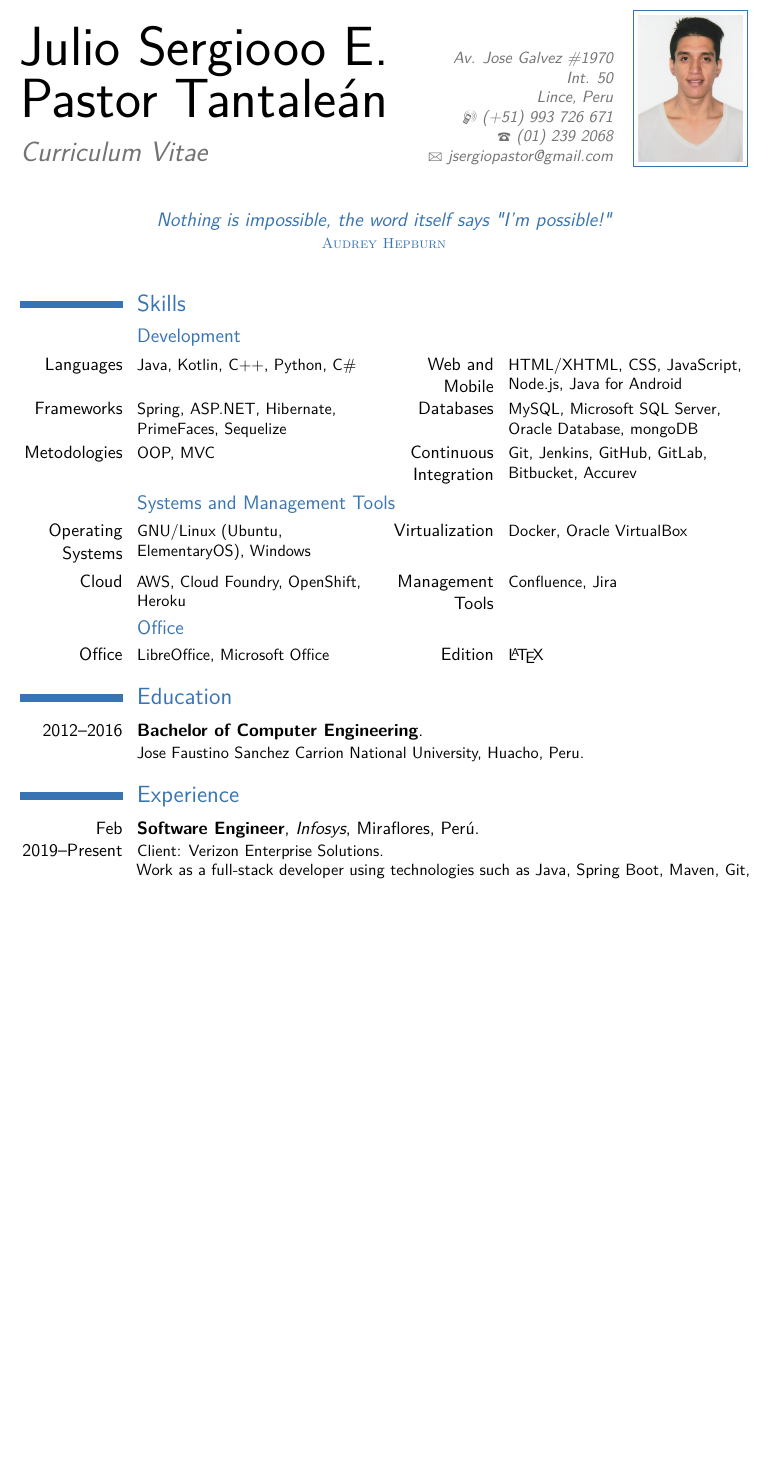
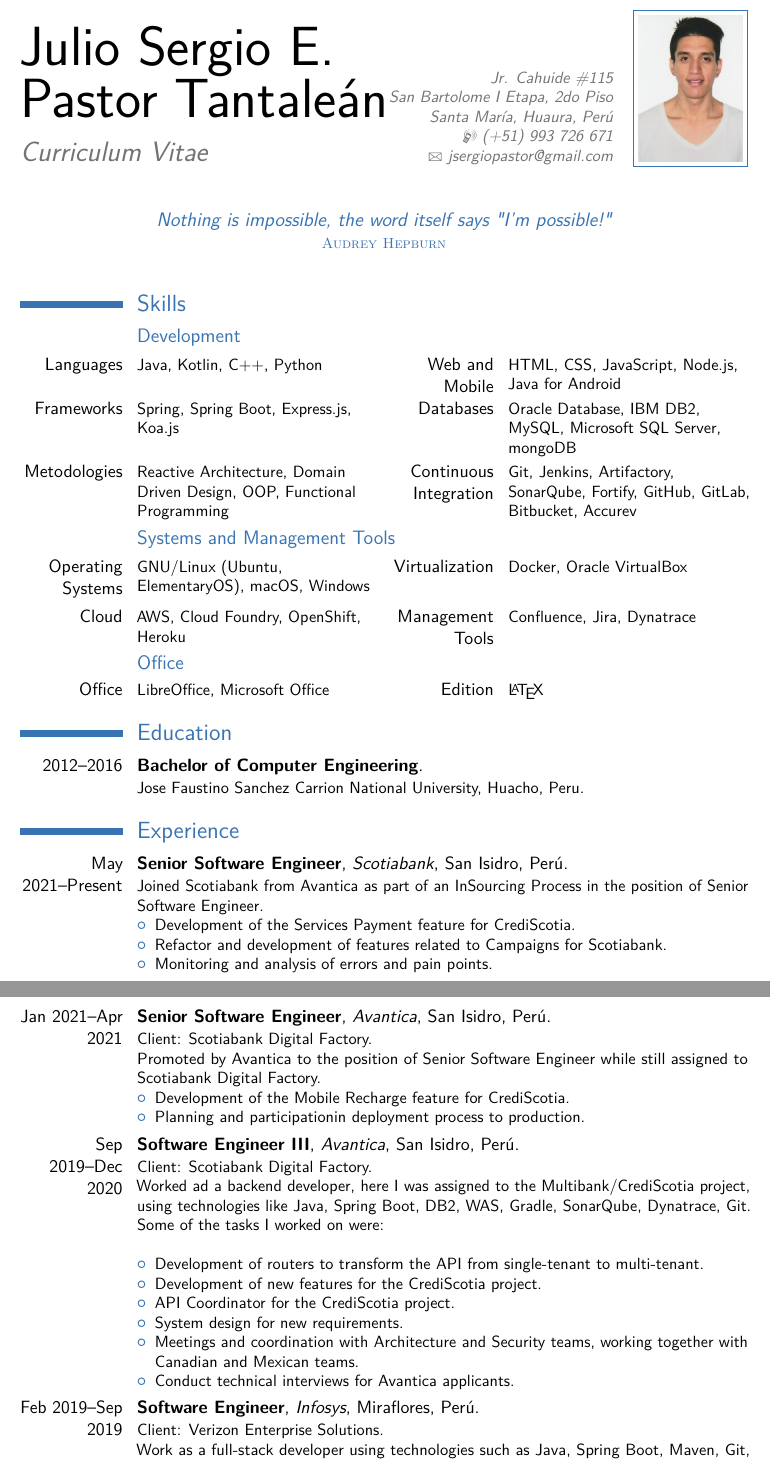
Before and after one commit to sergiopastan/cv-latex, a LaTeX CV (cv-english.tex): part of page 1 of 3 before the commit and two parts of pages 1 and 2 of 3 after it, the two joined at a grey line, cut at the place of the change, the shorter picture padded with empty space. The pictures show the PDF file cv-english.pdf that the author committed with the source.

Commit message:
update cvs

```diff
--- a/cv-english.tex
+++ b/cv-english.tex
@@ -31,9 +31,9 @@
 \firstname{Julio Sergio E.}
 \familyname{\\ Pastor Tantale\'an}
 \title{Curriculum Vitae}                               % optional, remove / comment the line if not wanted
-\address{Av. Jose Galvez \#1970}{Int. 50}{Lince, Peru}% optional, remove / comment the line if not wanted; the "postcode city" and and "country" arguments can be omitted or provided empty
+\address{Jr. Cahuide \#115}{San Bartolome I Etapa, 2do Piso}{Santa Mar\'ia, Huaura, Per\'u}% optional, remove / comment the line if not wanted; the "postcode city" and and "country" arguments can be omitted or provided empty omitted or provided empty
 \phone[mobile]{(+51)~993~726~671}                   % optional, remove / comment the line if not wanted
-\phone[fixed]{(01)~239~2068}                    % optional, remove / comment the line if not wanted
+%\phone[fixed]{(01)~239~2068}                    % optional, remove / comment the line if not wanted
 %\phone[fax]{+3~(456)~789~012}                      % optional, remove / comment the line if not wanted
 \email{jsergiopastor@gmail.com}                               % optional, remove / comment the line if not wanted
 %\homepage{www.johndoe.com}                         % optional, remove / comment the line if not wanted
@@ -61,19 +61,19 @@
 \section{Skills}
 
 \subsection{Development}
-\cvcomputer{Languages}{Java, Kotlin, C++, Python, C\#}
-           {Web and Mobile}{HTML/XHTML, CSS, JavaScript, Node.js, Java for Android}
-\cvcomputer{Frameworks}{Spring, ASP.NET, Hibernate, PrimeFaces, Sequelize}
-           {Databases}{MySQL, Microsoft SQL Server, Oracle Database, mongoDB}
-\cvcomputer{Metodologies}{OOP, MVC}
-	   {Continuous Integration}{Git, Jenkins, GitHub, GitLab, Bitbucket, Accurev}
+\cvcomputer{Languages}{Java, Kotlin, C++, Python}
+           {Web and Mobile}{HTML, CSS, JavaScript, Node.js, Java for Android}
+\cvcomputer{Frameworks}{Spring, Spring Boot, Express.js, Koa.js}
+           {Databases}{Oracle Database, IBM DB2, MySQL, Microsoft SQL Server, mongoDB}
+\cvcomputer{Metodologies}{Reactive Architecture, Domain Driven Design, OOP, Functional Programming}
+	   {Continuous Integration}{Git, Jenkins, Artifactory, SonarQube, Fortify, GitHub, GitLab, Bitbucket, Accurev}
 
 \subsection{Systems and Management Tools}
-\cvcomputer{Operating Systems}{GNU/Linux (Ubuntu, ElementaryOS), Windows}
+\cvcomputer{Operating Systems}{GNU/Linux (Ubuntu, ElementaryOS), macOS, Windows}
 	   {Virtualization}{Docker, Oracle VirtualBox}
 
 \cvcomputer{Cloud}{AWS, Cloud Foundry, OpenShift, Heroku}
-	   {Management Tools}{Confluence, Jira}
+	   {Management Tools}{Confluence, Jira, Dynatrace}
 
 \subsection{Office}
 \cvcomputer{Office}{LibreOffice, Microsoft Office}
@@ -90,7 +90,31 @@
 
 \section{Experience}
 %\subsection{Vocational}
-\cventry{Feb 2019--Present}{Software Engineer}{Infosys}{Miraflores}{Per\'u}{Client: Verizon Enterprise Solutions. \newline{}
+\cventry{May 2021--Present}{Senior Software Engineer}{Scotiabank}{San Isidro}{Per\'u}{
+Joined Scotiabank from Avantica as part of an InSourcing Process in the position of Senior Software Engineer.
+\begin{itemize}%
+\item Development of the Services Payment feature for CrediScotia.
+\item Refactor and development of features related to Campaigns for Scotiabank.
+\item Monitoring and analysis of errors and pain points.
+\end{itemize}}%
+\cventry{Jan 2021--Apr 2021}{Senior Software Engineer}{Avantica}{San Isidro}{Per\'u}{Client: Scotiabank Digital Factory. \newline{}
+Promoted by Avantica to the position of Senior Software Engineer while still assigned to Scotiabank Digital Factory.
+\begin{itemize}%
+\item Development of the Mobile Recharge feature for CrediScotia.
+\item Planning and participationin deployment process to production.
+\end{itemize}}%
+\cventry{Sep 2019--Dec 2020}{Software Engineer III}{Avantica}{San Isidro}{Per\'u}{Client: Scotiabank Digital Factory. \newline{}
+Worked ad a backend developer, here I was assigned to the Multibank/CrediScotia project, using technologies like Java, Spring Boot, DB2, WAS, Gradle, SonarQube, Dynatrace, Git. Some of the tasks I worked on were:\newline{}%
+%
+\begin{itemize}%
+\item Development of routers to transform the API from single-tenant to multi-tenant.
+\item Development of new features for the CrediScotia project.
+\item API Coordinator for the CrediScotia project.
+\item System design for new requirements.
+\item Meetings and coordination with Architecture and Security teams, working together with Canadian and Mexican teams.
+\item Conduct technical interviews for Avantica applicants.
+\end{itemize}}
+\cventry{Feb 2019--Sep 2019}{Software Engineer}{Infosys}{Miraflores}{Per\'u}{Client: Verizon Enterprise Solutions. \newline{}
 Work as a full-stack developer using technologies such as Java, Spring Boot, Maven, Git, GitLab, Node.js, Jenkins, Cloud Foundry, AWS, Apigee.\newline{}%
 %
 \begin{itemize}%
@@ -136,6 +160,9 @@ Detailed achievements:%
 Design desktop solutions for small businesses and maintain a Competitive Programming Platform.}
 
 \section{Training}
+\cventry{2020--October}{Cognitive Class}{IBM}{Lightbend}{}{Reactive Architecture: Reactive Microservices}
+\cventry{2020--September}{Cognitive Class}{IBM}{Lightbend}{}{Reactive Architecture: Domain Driven Design}
+\cventry{2020--August}{Cognitive Class}{IBM}{Lightbend}{}{Reactive Architecture: Introduction to Reactive Systems}
 \cventry{2014--August}{National University of Trujillo}{}{Trujillo}{Peru}{XXI National Congress of Students of Systems Engineering and Computing (XXI CONEISC)}
 \cventry{2014--March}{National University of Engineering}{}{Lima}{Peru}{Peruvian Training Camp UNI 2014}
 \cventry{2013--August}{National University of Engineering}{}{Lima}{Peru}{Peruvian Training Camp UNI 2013}
```
Also changed, not shown: cv-spanish.tex (+14 -3 lines), cv-english.pdf, cv-spanish.pdf, 3 other files.
